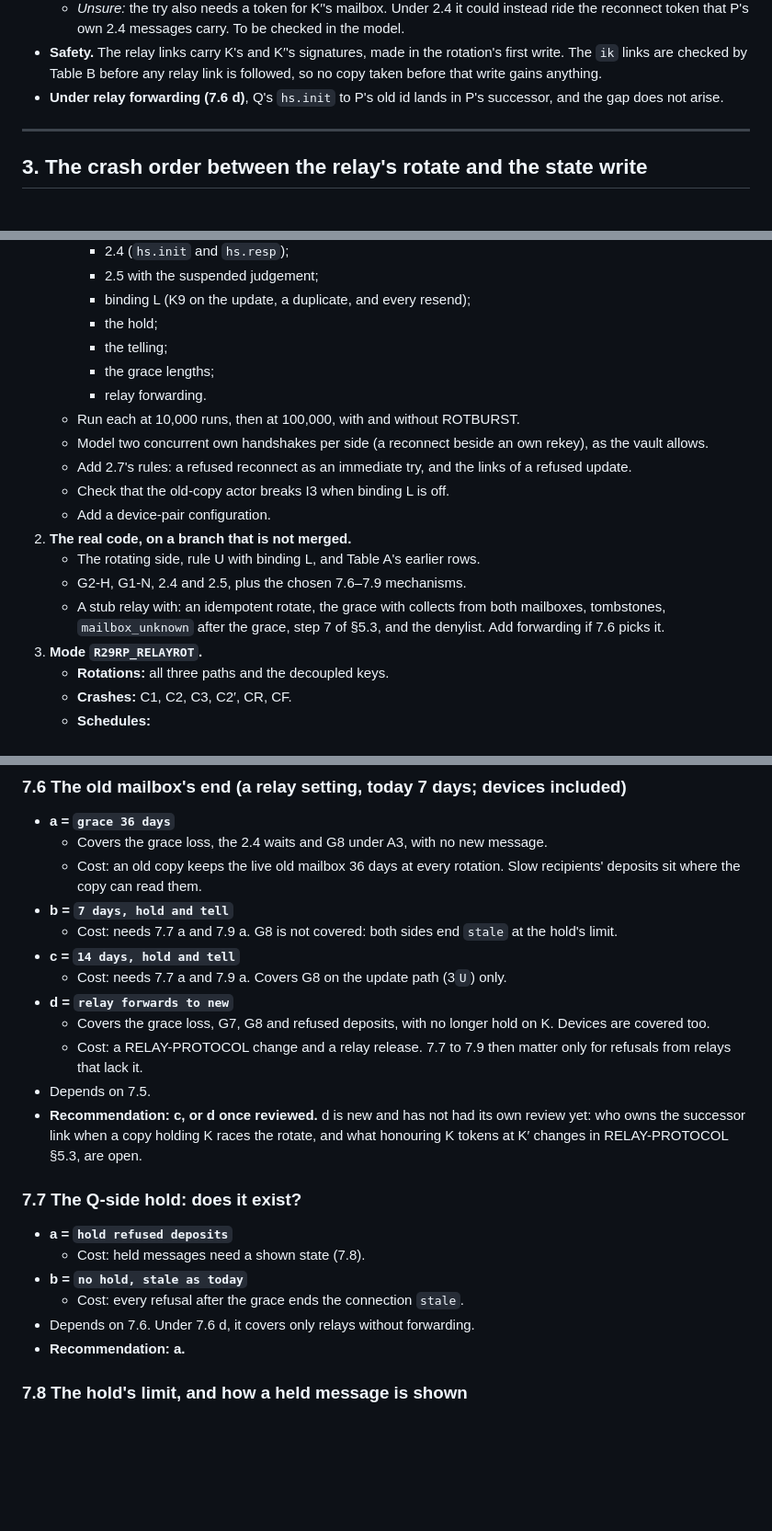
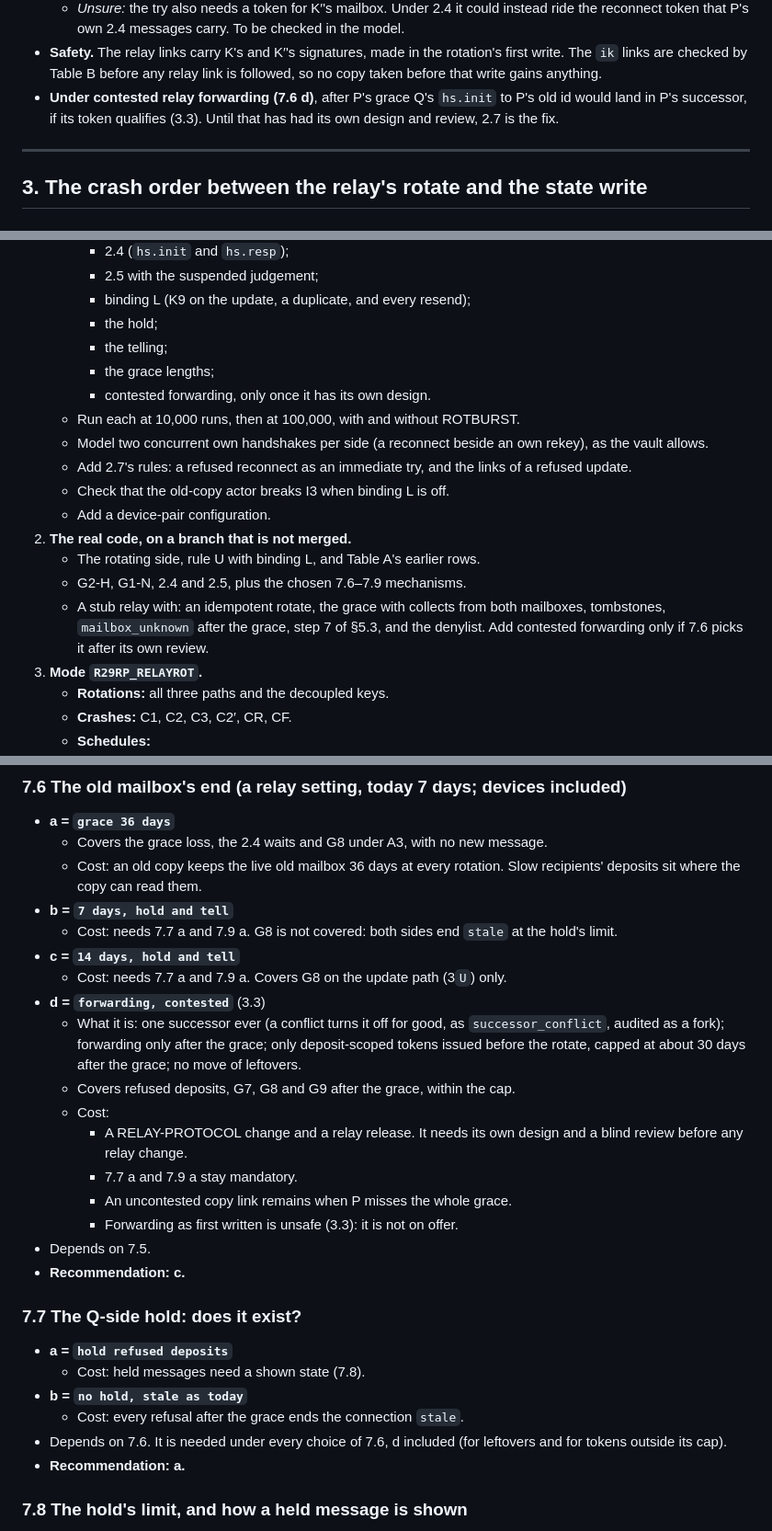
Before and after one commit to vettid/vettid.org, a Markdown page: docs/RELAY-KEY-ROTATION.md, 3 parts joined by grey strips. Shown at 92% size. Drawn GitHub-style; blank space fills up the shorter version.

```diff
--- a/docs/RELAY-KEY-ROTATION.md
+++ b/docs/RELAY-KEY-ROTATION.md
@@ -572,8 +573,10 @@ needs a rotation by Q, so it belongs under "both sides rotate" (4).
   rotation's first write. The `ik` links are checked by Table B before
   any relay link is followed, so no copy taken before that write gains
   anything.
-- **Under relay forwarding (7.6 d)**, Q's `hs.init` to P's old id lands
-  in P's successor, and the gap does not arise.
+- **Under contested relay forwarding (7.6 d)**, after P's grace Q's
+  `hs.init` to P's old id would land in P's successor, if its token
+  qualifies (3.3). Until that has had its own design and review, 2.7 is
+  the fix.
 
 ---
 
@@ -931,7 +967,7 @@ queued for, as `startReconnectCtx` does.
      - the hold;
      - the telling;
      - the grace lengths;
-     - relay forwarding.
+     - contested forwarding, only once it has its own design.
    - Run each at 10,000 runs, then at 100,000, with and without
      ROTBURST.
    - Model two concurrent own handshakes per side (a reconnect beside an
@@ -946,7 +982,8 @@ queued for, as `startReconnectCtx` does.
    - G2-H, G1-N, 2.4 and 2.5, plus the chosen 7.6–7.9 mechanisms.
    - A stub relay with: an idempotent rotate, the grace with collects
      from both mailboxes, tombstones, `mailbox_unknown` after the grace,
-     step 7 of §5.3, and the denylist. Add forwarding if 7.6 picks it.
+     step 7 of §5.3, and the denylist. Add contested forwarding only if 7.6
+     picks it after its own review.
 3. **Mode `R29RP_RELAYROT`.**
    - **Rotations:** all three paths and the decoupled keys.
    - **Crashes:** C1, C2, C3, C2′, CR, CF.
@@ -1097,16 +1134,21 @@ This covers S-a to S-d, with Rule J and §6.5 amended.
 - **c = `14 days, hold and tell`**
   - Cost: needs 7.7 a and 7.9 a. Covers G8 on the update path (3`U`)
     only.
-- **d = `relay forwards to new`**
-  - Covers the grace loss, G7, G8 and refused deposits, with no longer
-    hold on K. Devices are covered too.
-  - Cost: a RELAY-PROTOCOL change and a relay release. 7.7 to 7.9 then
-    matter only for refusals from relays that lack it.
+- **d = `forwarding, contested`** (3.3)
+  - What it is: one successor ever (a conflict turns it off for good, as
+    `successor_conflict`, audited as a fork); forwarding only after the
+    grace; only deposit-scoped tokens issued before the rotate, capped at
+    about 30 days after the grace; no move of leftovers.
+  - Covers refused deposits, G7, G8 and G9 after the grace, within the
+    cap.
+  - Cost:
+    - A RELAY-PROTOCOL change and a relay release. It needs its own design
+      and a blind review before any relay change.
+    - 7.7 a and 7.9 a stay mandatory.
+    - An uncontested copy link remains when P misses the whole grace.
+    - Forwarding as first written is unsafe (3.3): it is not on offer.
 - Depends on 7.5.
-- **Recommendation: c, or d once reviewed.** d is new and has not had
-  its own review yet: who owns the successor link when a copy holding K
-  races the rotate, and what honouring K tokens at K′ changes in
-  RELAY-PROTOCOL §5.3, are open.
+- **Recommendation: c.**
 
 ### 7.7 The Q-side hold: does it exist?
 
@@ -1114,8 +1156,8 @@ This covers S-a to S-d, with Rule J and §6.5 amended.
   - Cost: held messages need a shown state (7.8).
 - **b = `no hold, stale as today`**
   - Cost: every refusal after the grace ends the connection `stale`.
-- Depends on 7.6. Under 7.6 d, it covers only relays without
-  forwarding.
+- Depends on 7.6. It is needed under every choice of 7.6, d included
+  (for leftovers and for tokens outside its cap).
 - **Recommendation: a.**
 
 ### 7.8 The hold's limit, and how a held message is shown
```
Also changed, not shown: other parts of docs/RELAY-KEY-ROTATION.md (+58 -23 lines).
